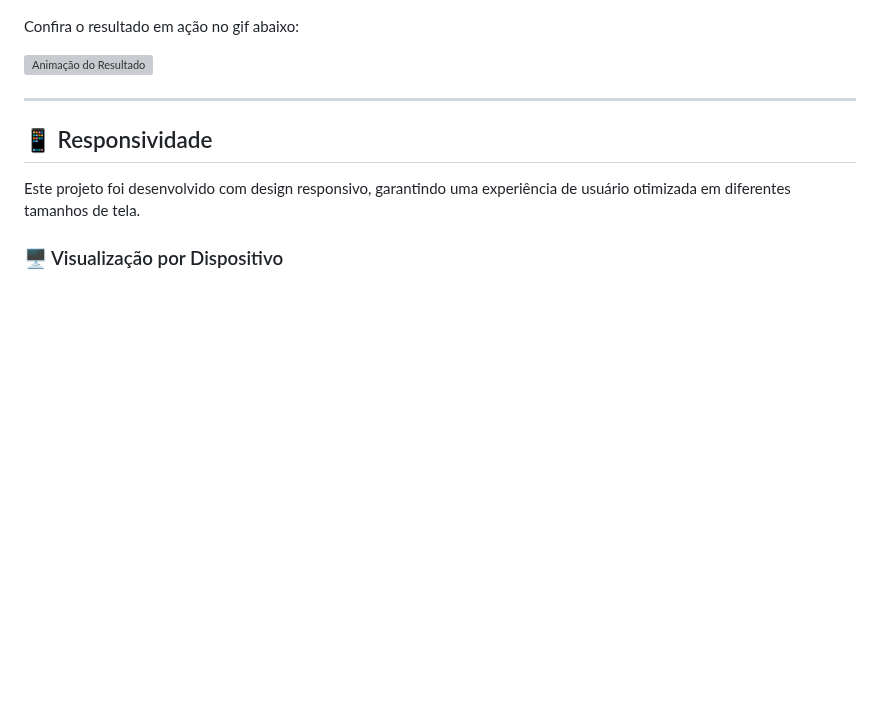
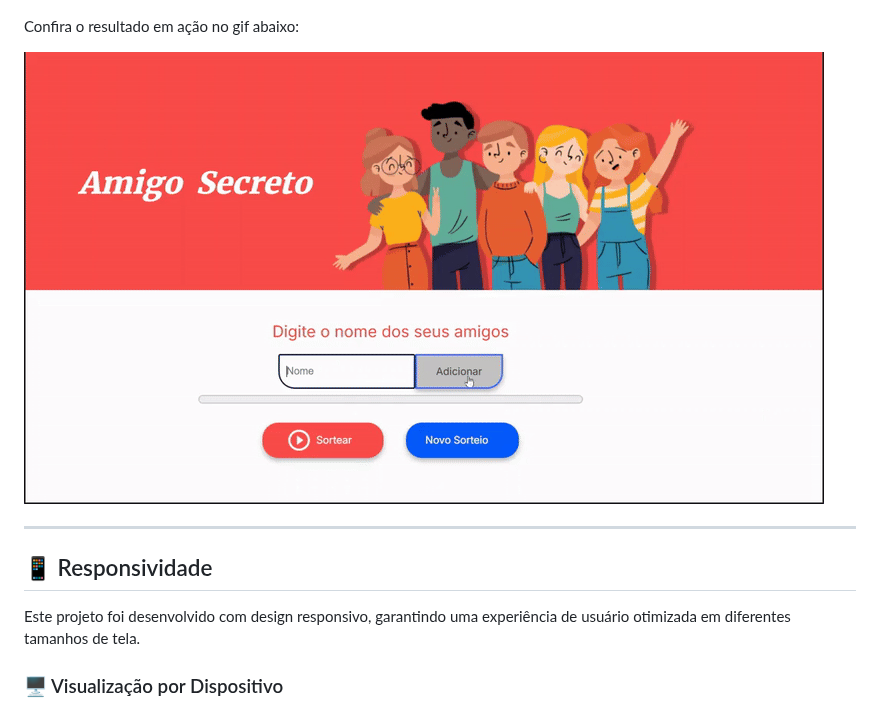
Before and after one commit to thaistech/challenge-amigo-secreto, a Markdown page: README.md, the part around the change. GitHub-like rendering; blank space fills up the shorter version; grey boxes are pictures that could not be loaded.

```diff
--- a/README.md
+++ b/README.md
@@ -34,7 +34,7 @@ Veja como a página do "Amigo Secreto" fica quando você clica para sortear o am
 
 Confira o resultado em ação no gif abaixo:
 
-![Animação do Resultado](assets/amigo.gif)
+![Animação do Resultado](assets/amigo-secreto.gif)
 
 ---
 
```
